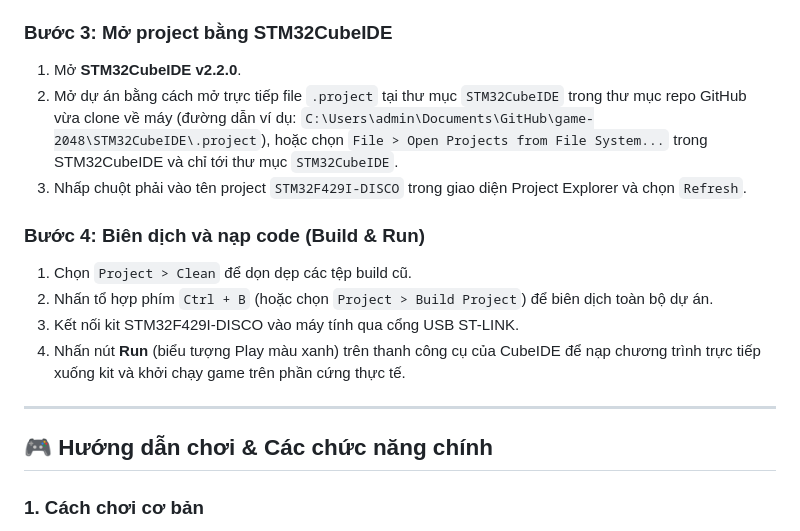
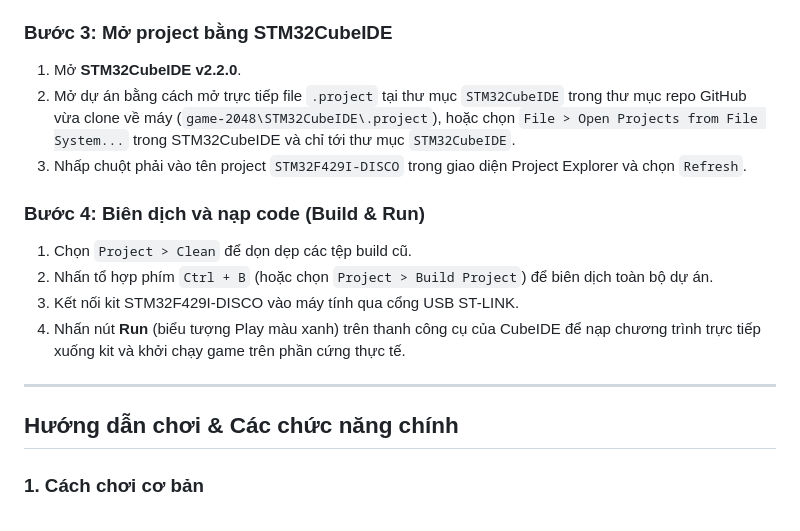
Before and after one commit to tr1tonzzz/game-2048, a Markdown page: README.md, the part around one of its changes. GitHub-like rendering.

```diff
--- a/README.md
+++ b/README.md
@@ -69,7 +69,7 @@ Nếu bạn cần chỉnh sửa, thiết kế lại giao diện game:
 
 ### Bước 3: Mở project bằng STM32CubeIDE
 1. Mở **STM32CubeIDE v2.2.0**.
-2. Mở dự án bằng cách mở trực tiếp file `.project` tại thư mục `STM32CubeIDE` trong thư mục repo GitHub vừa clone về máy (đường dẫn ví dụ: `C:\Users\admin\Documents\GitHub\game-2048\STM32CubeIDE\.project`), hoặc chọn `File > Open Projects from File System...` trong STM32CubeIDE và chỉ tới thư mục `STM32CubeIDE`.
+2. Mở dự án bằng cách mở trực tiếp file `.project` tại thư mục `STM32CubeIDE` trong thư mục repo GitHub vừa clone về máy (`game-2048\STM32CubeIDE\.project`), hoặc chọn `File > Open Projects from File System...` trong STM32CubeIDE và chỉ tới thư mục `STM32CubeIDE`.
 3. Nhấp chuột phải vào tên project `STM32F429I-DISCO` trong giao diện Project Explorer và chọn `Refresh`.
 
 ### Bước 4: Biên dịch và nạp code (Build & Run)
@@ -80,7 +80,7 @@ Nếu bạn cần chỉnh sửa, thiết kế lại giao diện game:
 
 ---
 
-## 🎮 Hướng dẫn chơi & Các chức năng chính
+## Hướng dẫn chơi & Các chức năng chính
 
 ### 1. Cách chơi cơ bản
 *   **Điều khiển:** Người chơi thực hiện thao tác vuốt (swipe gesture) theo 4 hướng: **Lên, Xuống, Trái, Phải** ở bất kỳ vùng trống nào trên màn hình cảm ứng để di chuyển và gộp các ô số.
```
Also changed, not shown: other parts of README.md (+1 -1 lines).
